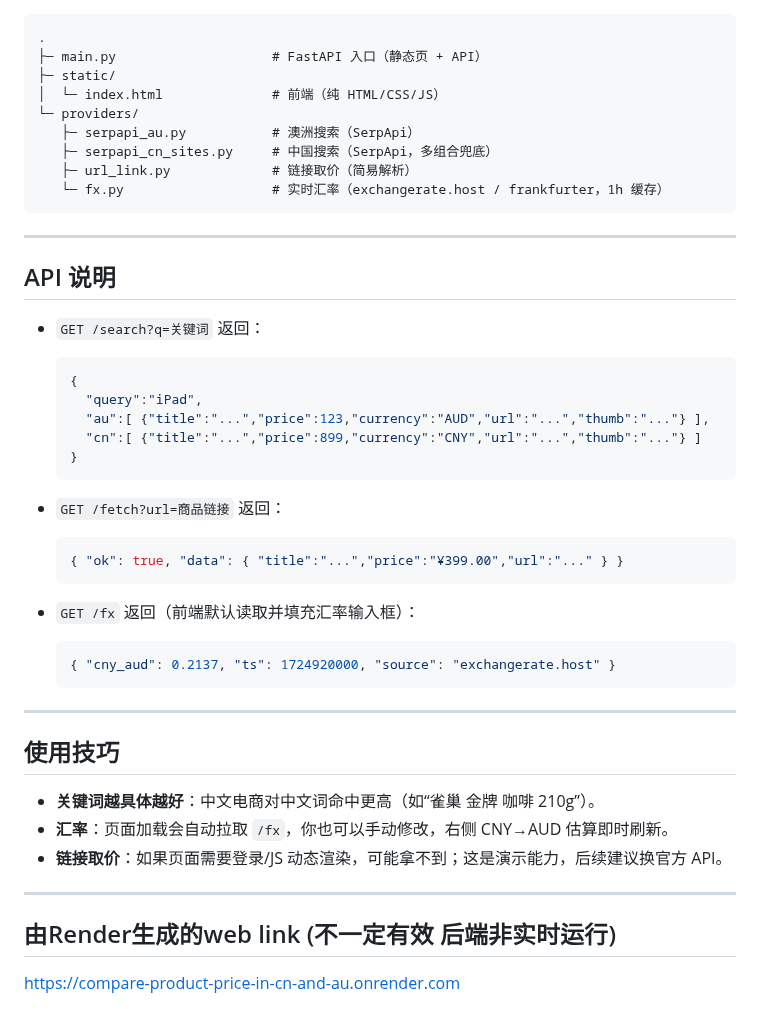
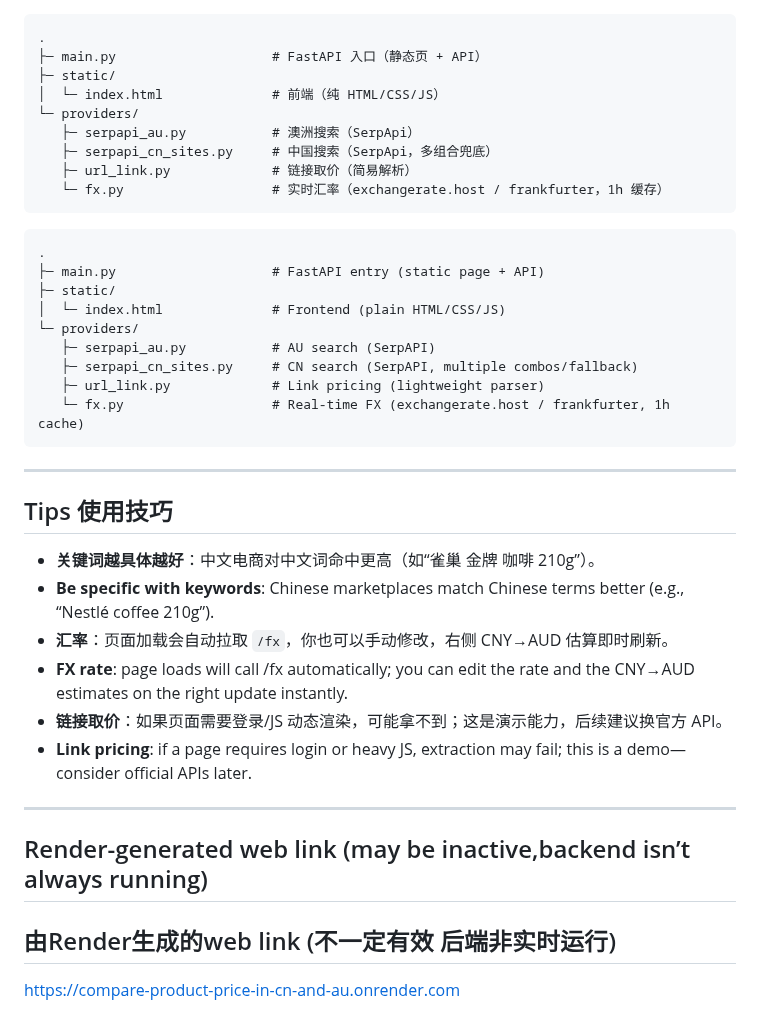
Before and after one commit to mequ9293/Compare-product-price-in-cn-and-au, a Markdown page: README.md, the part around one of its changes. Rendered like a GitHub page.

````diff
--- a/README.md
+++ b/README.md
@@ -75,46 +84,30 @@ python main.py
    ├─ url_link.py             # 链接取价（简易解析）
    └─ fx.py                   # 实时汇率（exchangerate.host / frankfurter，1h 缓存）
 ```
-
+```
+.
+├─ main.py                    # FastAPI entry (static page + API)
+├─ static/
+│  └─ index.html              # Frontend (plain HTML/CSS/JS)
+└─ providers/
+   ├─ serpapi_au.py           # AU search (SerpAPI)
+   ├─ serpapi_cn_sites.py     # CN search (SerpAPI, multiple combos/fallback)
+   ├─ url_link.py             # Link pricing (lightweight parser)
+   └─ fx.py                   # Real-time FX (exchangerate.host / frankfurter, 1h cache)
+```
 ---
 
-## API 说明
+## Tips 使用技巧
 
-* `GET /search?q=关键词`
-  返回：
-
-  ```json
-  {
-    "query":"iPad",
-    "au":[ {"title":"...","price":123,"currency":"AUD","url":"...","thumb":"..."} ],
-    "cn":[ {"title":"...","price":899,"currency":"CNY","url":"...","thumb":"..."} ]
-  }
-  ```
-
-* `GET /fetch?url=商品链接`
-  返回：
-
-  ```json
-  { "ok": true, "data": { "title":"...","price":"¥399.00","url":"..." } }
-  ```
-
-* `GET /fx`
-  返回（前端默认读取并填充汇率输入框）：
-
-  ```json
-  { "cny_aud": 0.2137, "ts": 1724920000, "source": "exchangerate.host" }
-  ```
-
+* **关键词越具体越好**：中文电商对中文词命中更高（如“雀巢 金牌 咖啡 210g”）。
+* **Be specific with keywords**: Chinese marketplaces match Chinese terms better (e.g., “Nestlé coffee 210g”).
+* **汇率**：页面加载会自动拉取 `/fx`，你也可以手动修改，右侧 CNY→AUD 估算即时刷新。
+* **FX rate**: page loads will call /fx automatically; you can edit the rate and the CNY→AUD estimates on the right update instantly.
+* **链接取价**：如果页面需要登录/JS 动态渲染，可能拿不到；这是演示能力，后续建议换官方 API。
+* **Link pricing**: if a page requires login or heavy JS, extraction may fail; this is a demo—consider official APIs later.
 ---
 
-## 使用技巧
-
-* **关键词越具体越好**：中文电商对中文词命中更高（如“雀巢 金牌 咖啡 210g”）。
-* **汇率**：页面加载会自动拉取 `/fx`，你也可以手动修改，右侧 CNY→AUD 估算即时刷新。
-* **链接取价**：如果页面需要登录/JS 动态渲染，可能拿不到；这是演示能力，后续建议换官方 API。
-
----
-
+## Render-generated web link (may be inactive,backend isn’t always running)
 ## 由Render生成的web link (不一定有效 后端非实时运行)
 https://compare-product-price-in-cn-and-au.onrender.com
 
````
Also changed, not shown: other parts of README.md (+23 -14 lines).
